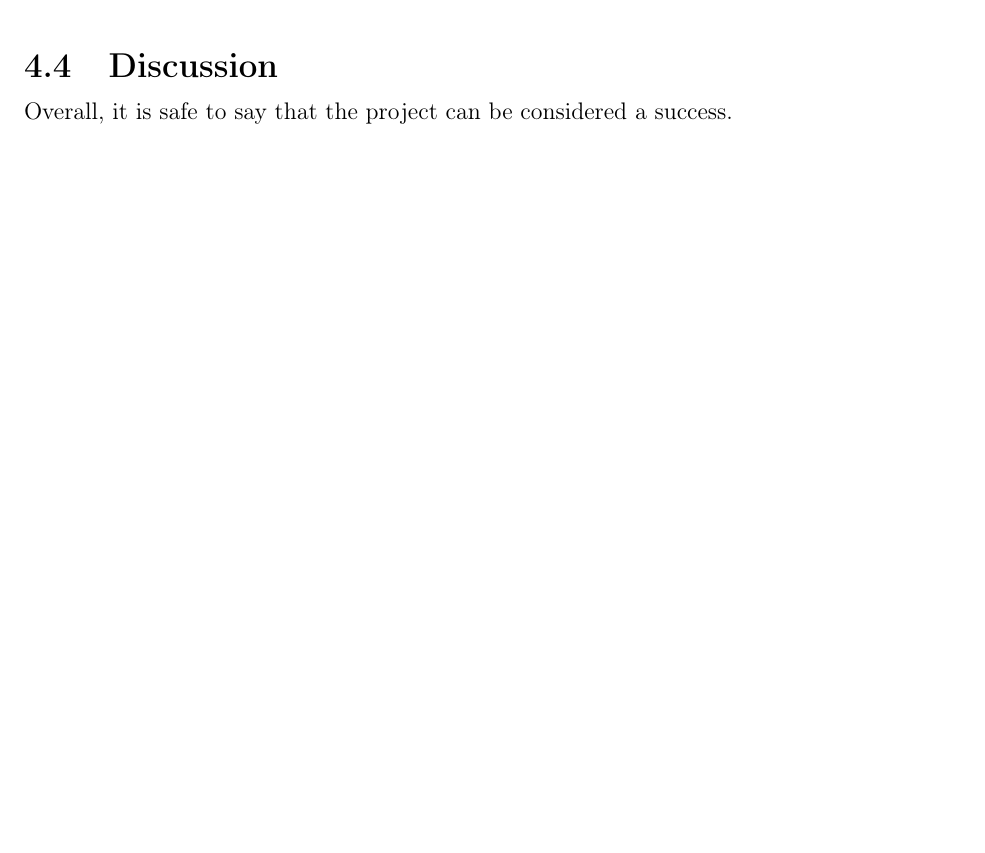
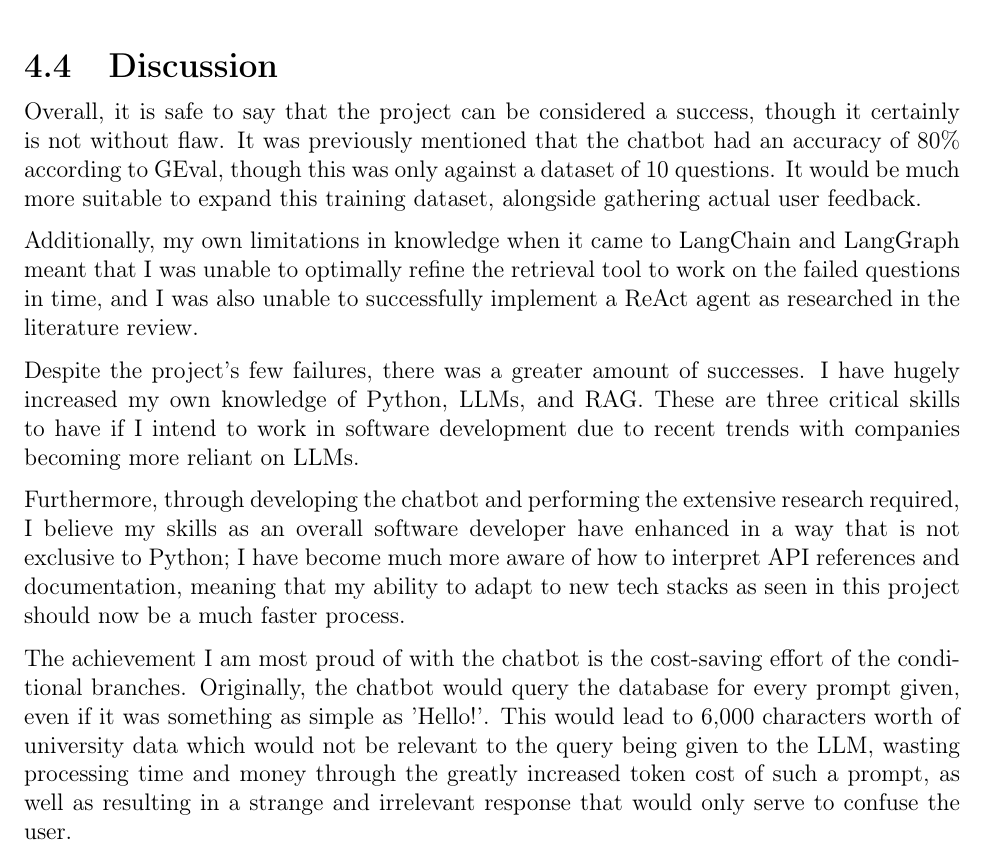
Before and after one commit to LewGoesB00M/CMP6200, a LaTeX thesis (LaTeX/Dissertation/Dissertation.tex, which reads LaTeX/Dissertation/Report/Evaluation/Discussion.tex): part of page 41 of 50, cut so that both start at the same text, the shorter picture padded with empty space. The pictures show the PDF file LaTeX/Dissertation/Dissertation.pdf that the author committed with the source.

Commit message:
Brief 4.4. Can't really do this section at all until user feedback.

```diff
--- a/LaTeX/Dissertation/Report/Evaluation/Discussion.tex
+++ b/LaTeX/Dissertation/Report/Evaluation/Discussion.tex
@@ -1 +1,21 @@
 \section{Discussion}
+Overall, it is safe to say that the project can be considered a success, though it certainly is not without flaw.
+It was previously mentioned that the chatbot had an accuracy of 80\% according to GEval, though this was only against a dataset
+of 10 questions. It would be much more suitable to expand this training dataset, alongside gathering actual user feedback.
+
+\para Additionally, my own limitations in knowledge when it came to LangChain and LangGraph meant that I was unable to optimally refine the
+retrieval tool to work on the failed questions in time, and I was also unable to successfully implement a ReAct agent as researched in the
+literature review.
+
+\para Despite the project's few failures, there was a greater amount of successes. I have hugely increased my own knowledge of Python, LLMs,
+and RAG. These are three critical skills to have if I intend to work in software development due to recent trends with companies
+becoming more reliant on LLMs.
+
+\para Furthermore, through developing the chatbot and performing the extensive research required, I believe my skills as an overall software
+developer have enhanced in a way that is not exclusive to Python; I have become much more aware of how to interpret API references and documentation,
+meaning that my ability to adapt to new tech stacks as seen in this project should now be a much faster process.
+
+\para The achievement I am most proud of with the chatbot is the cost-saving effort of the conditional branches. Originally, the chatbot would
+query the database for every prompt given, even if it was something as simple as 'Hello!'. This would lead to 6,000 characters worth of university
+data which would not be relevant to the query being given to the LLM, wasting processing time and money through the greatly increased token cost
+of such a prompt, as well as resulting in a strange and irrelevant response that would only serve to confuse the user.
```
Also changed, not shown: LaTeX/Dissertation/Dissertation.pdf.
